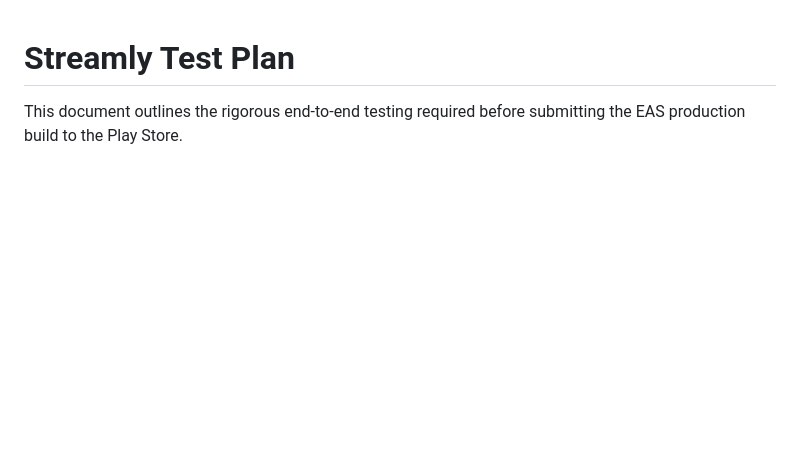
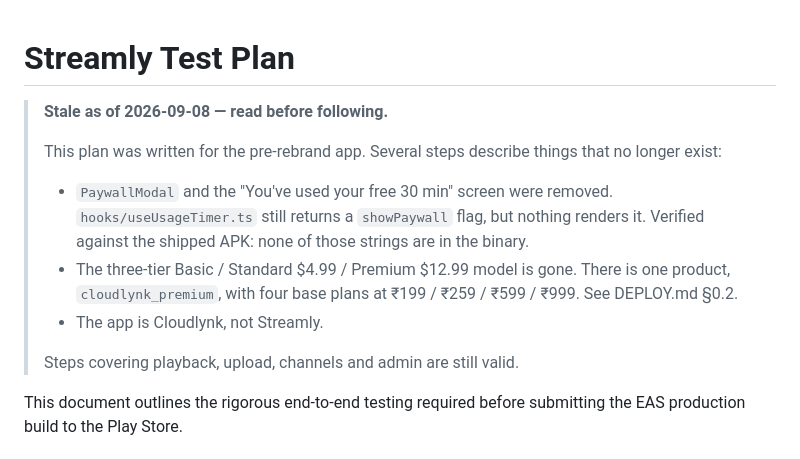
Before and after one commit to antigravitykrishna-cloud/cloudlynk, a Markdown page: TEST_PLAN.md, the part around the change. Drawn GitHub-style; blank space fills up the shorter version.

```diff
--- a/TEST_PLAN.md
+++ b/TEST_PLAN.md
@@ -1,4 +1,21 @@
 # Streamly Test Plan
+
+> **Stale as of 2026-09-08 — read before following.**
+>
+> This plan was written for the pre-rebrand app. Several steps describe things
+> that no longer exist:
+>
+> - `PaywallModal` and the "You've used your free 30 min" screen were removed.
+>   `hooks/useUsageTimer.ts` still returns a `showPaywall` flag, but nothing
+>   renders it. Verified against the shipped APK: none of those strings are in
+>   the binary.
+> - The three-tier Basic / Standard $4.99 / Premium $12.99 model is gone. There
+>   is one product, `cloudlynk_premium`, with four base plans at
+>   ₹199 / ₹259 / ₹599 / ₹999. See DEPLOY.md §0.2.
+> - The app is Cloudlynk, not Streamly.
+>
+> Steps covering playback, upload, channels and admin are still valid.
+
 
 This document outlines the rigorous end-to-end testing required before submitting the EAS production build to the Play Store.
 
```
Also changed, not shown: DEPLOY.md (+40 -8 lines).
